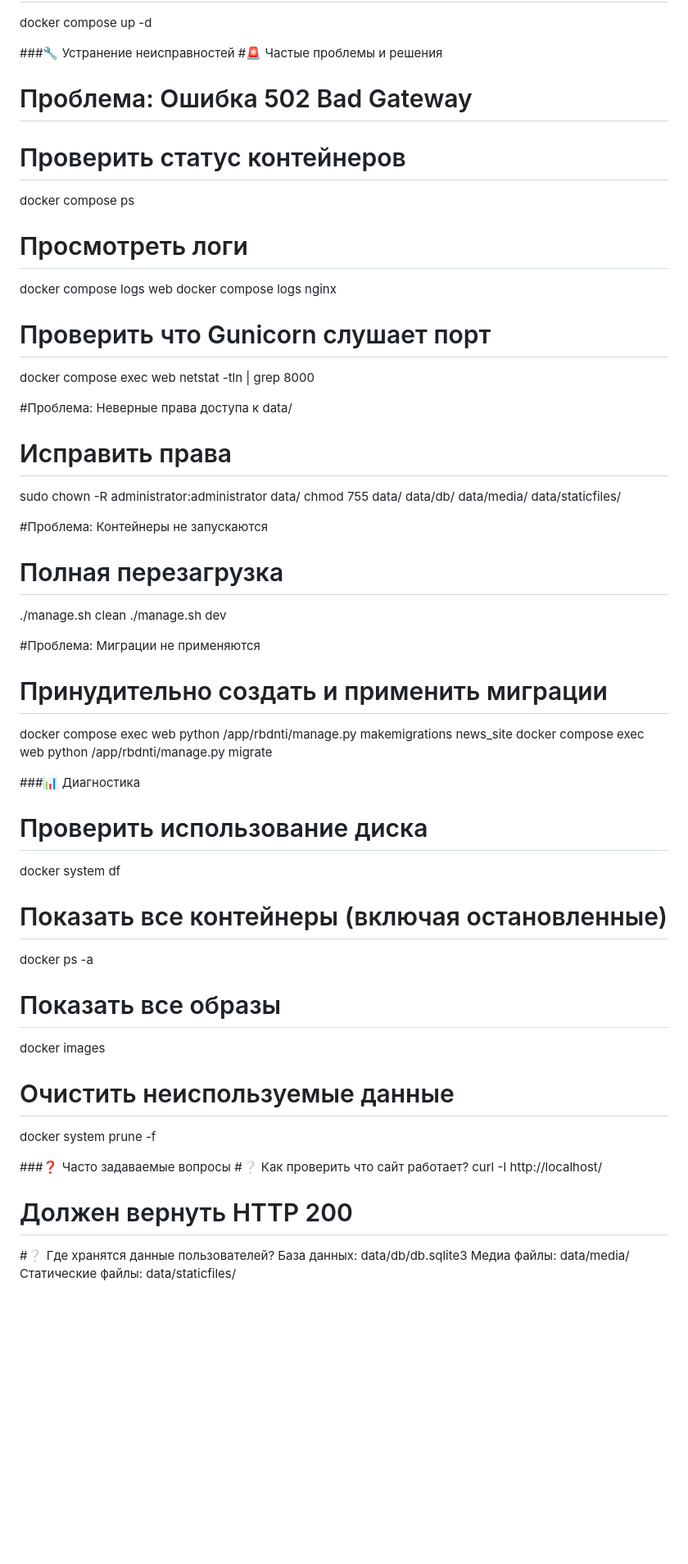
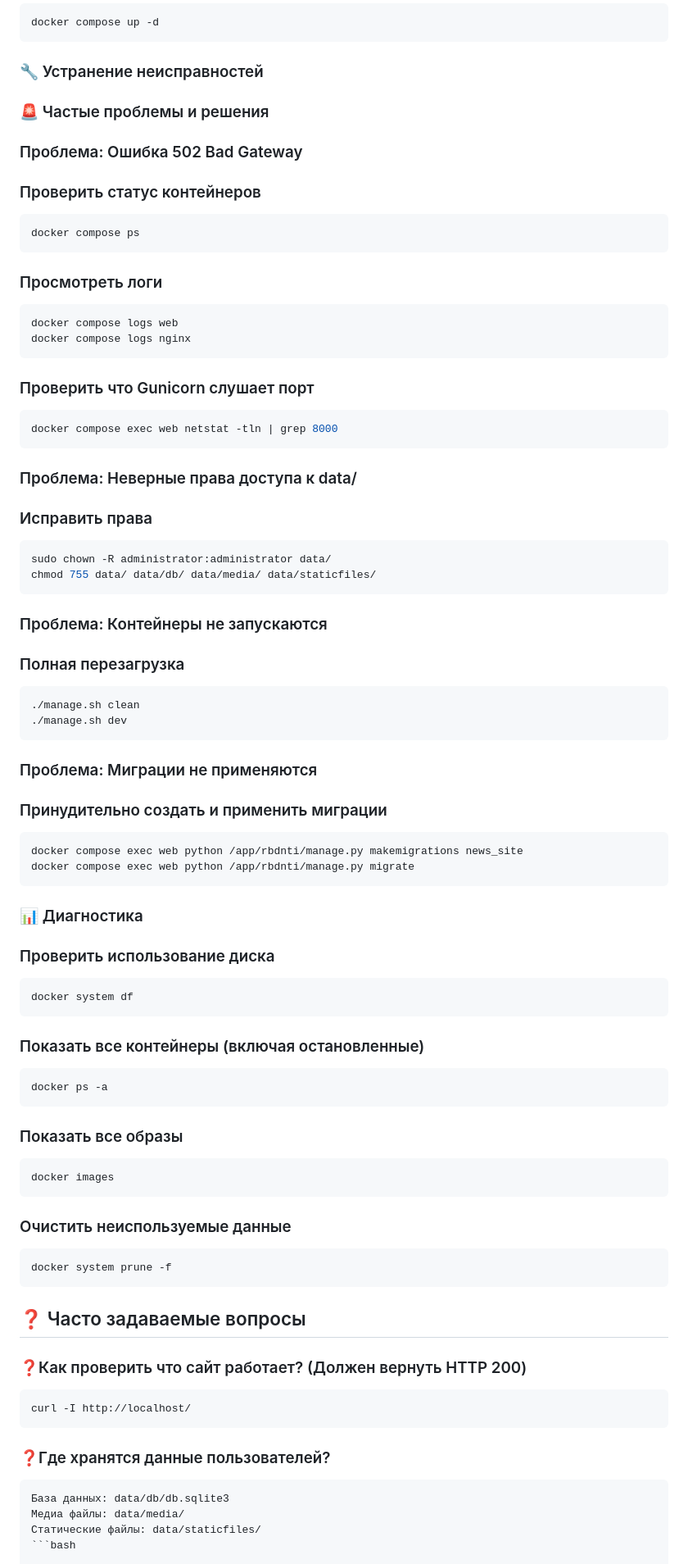
Before and after one commit to panch0us/rbdnti, a Markdown page: README.md, the part around the change printed below. Shown: that part at 82% size. GitHub-like rendering; blank space fills up the shorter version.

````diff
--- a/README.md
+++ b/README.md
@@ -235,54 +226,69 @@ tar -xzf rbdnti_backup_20241111.tar.gz
 docker compose up -d
-
-###🔧 Устранение неисправностей
-#🚨 Частые проблемы и решения
-# Проблема: Ошибка 502 Bad Gateway
-# Проверить статус контейнеров
+```
+### 🔧 Устранение неисправностей
+### 🚨 Частые проблемы и решения
+### Проблема: Ошибка 502 Bad Gateway
+### Проверить статус контейнеров
+```bash
 docker compose ps
-
-# Просмотреть логи
+```
+### Просмотреть логи
+```bash
 docker compose logs web
 docker compose logs nginx
-
-# Проверить что Gunicorn слушает порт
+```
+### Проверить что Gunicorn слушает порт
+```bash
 docker compose exec web netstat -tln | grep 8000
-
-#Проблема: Неверные права доступа к data/
-# Исправить права
+```
+### Проблема: Неверные права доступа к data/
+### Исправить права
+```bash
 sudo chown -R administrator:administrator data/
 chmod 755 data/ data/db/ data/media/ data/staticfiles/
+```
 
-#Проблема: Контейнеры не запускаются
-# Полная перезагрузка
+### Проблема: Контейнеры не запускаются
+### Полная перезагрузка
+```bash
 ./manage.sh clean
 ./manage.sh dev
+```
 
-#Проблема: Миграции не применяются
-# Принудительно создать и применить миграции
+### Проблема: Миграции не применяются
+### Принудительно создать и применить миграции
+```bash
 docker compose exec web python /app/rbdnti/manage.py makemigrations news_site
 docker compose exec web python /app/rbdnti/manage.py migrate
+```
 
-###📊 Диагностика
-# Проверить использование диска
+### 📊 Диагностика
+### Проверить использование диска
+```bash
 docker system df
+```
+### Показать все контейнеры (включая остановленные)
+```bash
+docker ps -a
+```
+### Показать все образы
+```bash
+docker images
+```
+### Очистить неиспользуемые данные
+```bash
+docker system prune -f
+```
+## ❓ Часто задаваемые вопросы
+### ❓Как проверить что сайт работает? (Должен вернуть HTTP 200)
+```bash
+curl -I http://localhost/
+```
 
-# Показать все контейнеры (включая остановленные)
-docker ps -a
-
-# Показать все образы
-docker images
-
-# Очистить неиспользуемые данные
-docker system prune -f
-
-
-###❓ Часто задаваемые вопросы
-#❔ Как проверить что сайт работает?
-curl -I http://localhost/
-# Должен вернуть HTTP 200
-
-#❔ Где хранятся данные пользователей?
+### ❓Где хранятся данные пользователей?
+```bash
 База данных: data/db/db.sqlite3
 Медиа файлы: data/media/
 Статические файлы: data/staticfiles/
+```bash
 
````
Also changed, not shown: other parts of README.md (+125 -111 lines).
